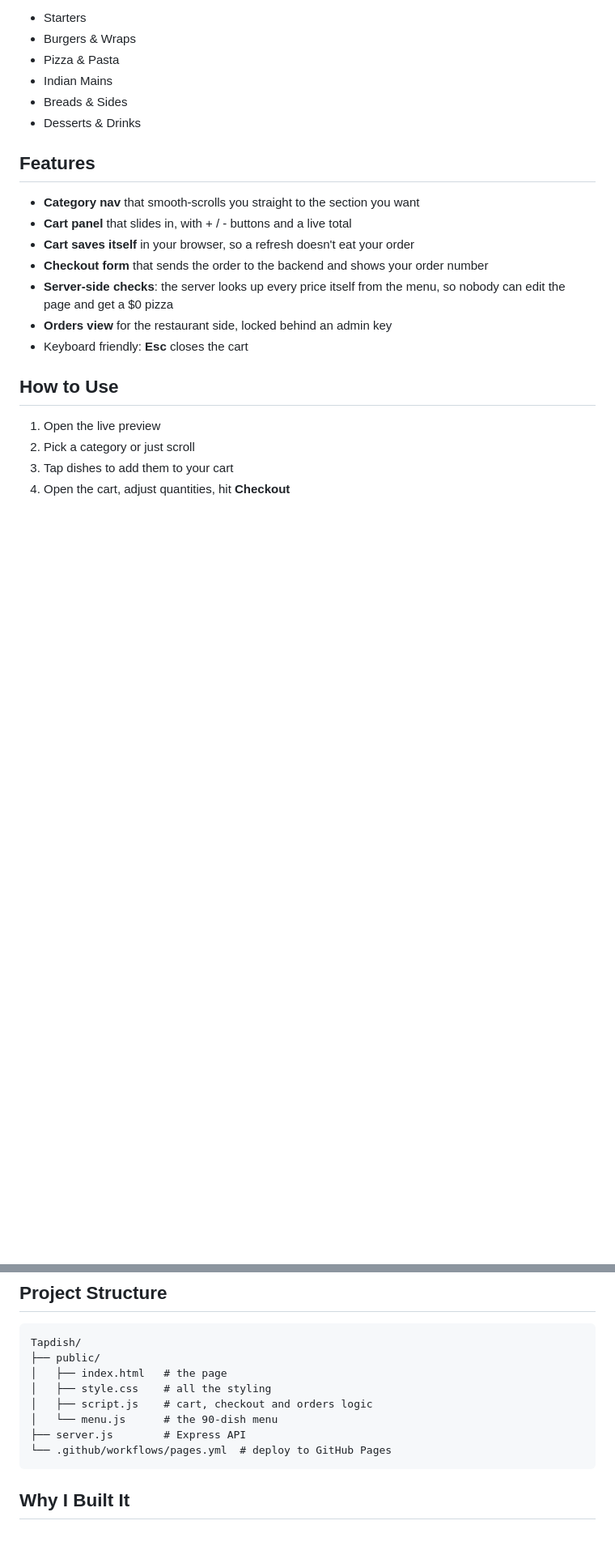
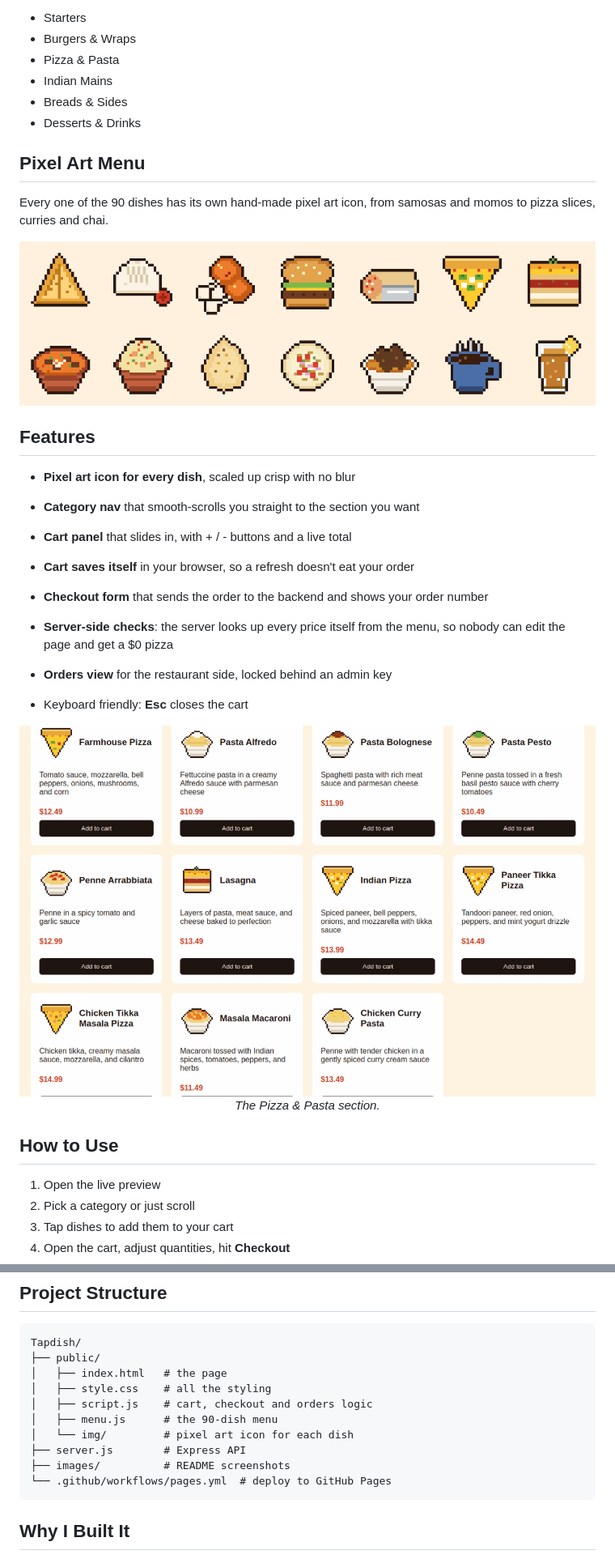
Before and after one commit to Senvor/Tapdish, a Markdown page: README.md, 2 parts joined by grey strips. Shown at 81% size. Drawn GitHub-style; pictures changed too: images/menu.png (added), images/pixel-food.png (added); blank space fills up the shorter version.

Commit message:
Add screenshots and pixel art showcase to README

````diff
--- a/README.md
+++ b/README.md
@@ -27,7 +29,17 @@ The menu has **90 dishes across 6 categories**:
 - Breads & Sides
 - Desserts & Drinks
 
+## Pixel Art Menu
+
+Every one of the 90 dishes has its own hand-made pixel art icon, from samosas and momos to pizza slices, curries and chai.
+
+<div align="center">
+  <img src="images/pixel-food.png" alt="Some of the pixel art food icons" width="800" />
+</div>
+
 ## Features
+
+- **Pixel art icon for every dish**, scaled up crisp with no blur
 
 - **Category nav** that smooth-scrolls you straight to the section you want
 - **Cart panel** that slides in, with + / - buttons and a live total
@@ -36,6 +48,12 @@ The menu has **90 dishes across 6 categories**:
 - **Server-side checks**: the server looks up every price itself from the menu, so nobody can edit the page and get a $0 pizza
 - **Orders view** for the restaurant side, locked behind an admin key
 - Keyboard friendly: **Esc** closes the cart
+
+<div align="center">
+  <img src="images/menu.png" alt="Pizza and pasta section of the menu" width="800" />
+  <br/>
+  <i>The Pizza & Pasta section.</i>
+</div>
 
 ## How to Use
 
@@ -107,8 +125,10 @@ Tapdish/
 │   ├── index.html   # the page
 │   ├── style.css    # all the styling
 │   ├── script.js    # cart, checkout and orders logic
-│   └── menu.js      # the 90-dish menu
+│   ├── menu.js      # the 90-dish menu
+│   └── img/         # pixel art icon for each dish
 ├── server.js        # Express API
+├── images/          # README screenshots
 └── .github/workflows/pages.yml  # deploy to GitHub Pages
 ```
 
````
Also changed, not shown: other parts of README.md (+2 -0 lines), images/preview.png (added).
